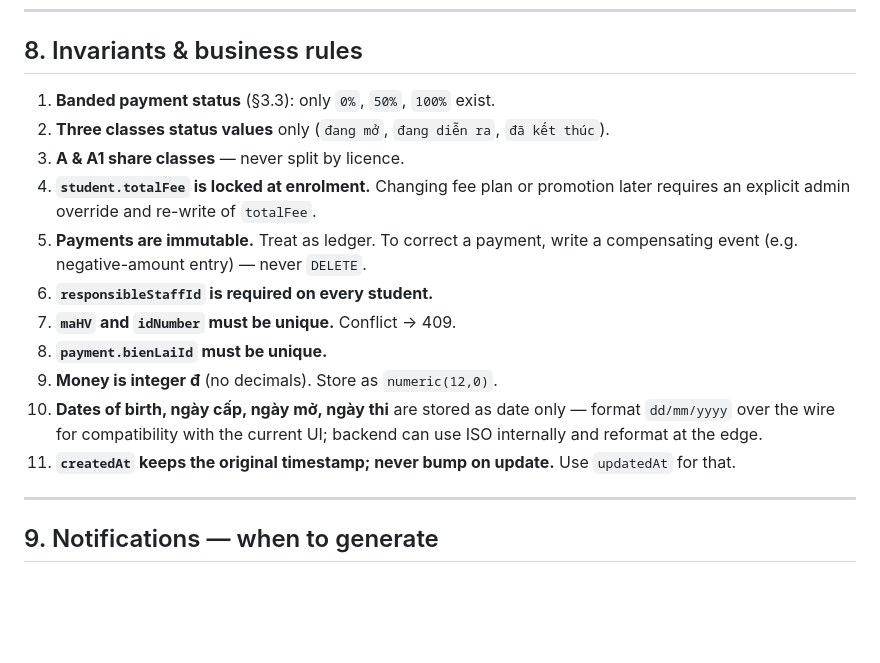
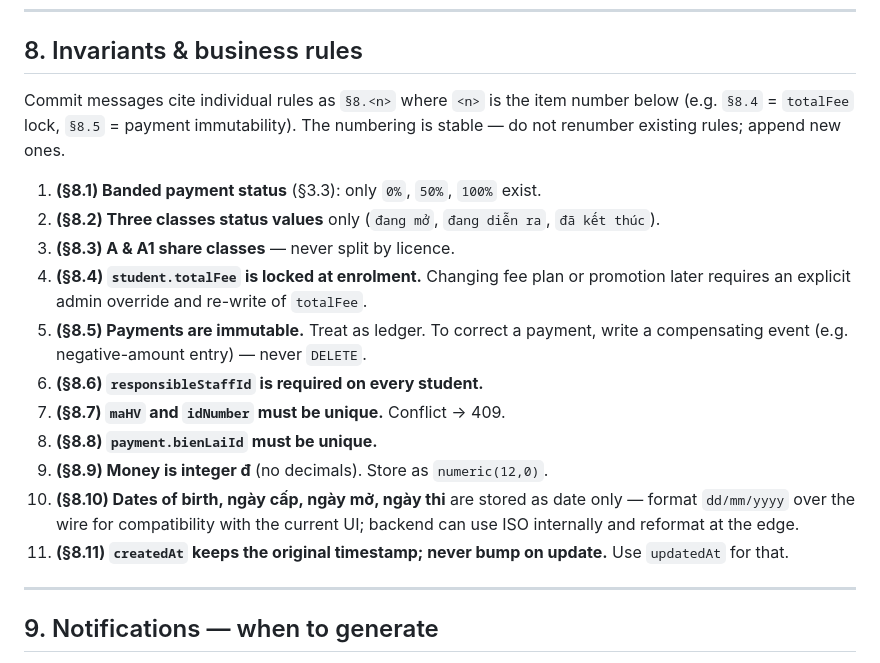
Before and after one commit to reseachcts/motogiathinh2905-devandprod, a Markdown page: motogiathinh-design-system-template/project/BACKEND.md, the part around the change. Rendered like a GitHub page; blank space fills up the shorter version.

Commit message:
docs: §14 polish-landed rows + resolve §8.<n> citation drift
DEPLOY.md §14 — add table rows for the four polish-cycle landings
that weren't documented yet: AddPaymentModal over-payment soft
warning, orphan file cleanup on doc/biên-lai overwrite, synchronous
useRef triple-submit guard across 6 modals, and the FloatingFilterPanel
Esc handler.

BACKEND.md §8 — commits cite individual invariants as §8.4, §8.5 etc.
The list was previously unnumbered prose ('1.', '2.', …), so the
cross-references didn't anchor anywhere. Prefix each item with its
(§8.<n>) tag and document the convention at the section head.
Commit history left alone (immutable) — this aligns the doc with
the existing references.

```diff
--- a/motogiathinh-design-system-template/project/BACKEND.md
+++ b/motogiathinh-design-system-template/project/BACKEND.md
@@ -398,23 +398,28 @@ Every write must:
 
 ## 8. Invariants & business rules
 
-1. **Banded payment status** (§3.3): only `0%`, `50%`, `100%` exist.
-2. **Three classes status values** only (`đang mở`, `đang diễn ra`, `đã kết thúc`).
-3. **A & A1 share classes** — never split by licence.
-4. **`student.totalFee` is locked at enrolment.** Changing fee plan or
+Commit messages cite individual rules as `§8.<n>` where `<n>` is the
+item number below (e.g. `§8.4` = `totalFee` lock, `§8.5` = payment
+immutability). The numbering is stable — do not renumber existing
+rules; append new ones.
+
+1. **(§8.1) Banded payment status** (§3.3): only `0%`, `50%`, `100%` exist.
+2. **(§8.2) Three classes status values** only (`đang mở`, `đang diễn ra`, `đã kết thúc`).
+3. **(§8.3) A & A1 share classes** — never split by licence.
+4. **(§8.4) `student.totalFee` is locked at enrolment.** Changing fee plan or
    promotion later requires an explicit admin override and re-write of
    `totalFee`.
-5. **Payments are immutable.** Treat as ledger. To correct a payment,
+5. **(§8.5) Payments are immutable.** Treat as ledger. To correct a payment,
    write a compensating event (e.g. negative-amount entry) — never
    `DELETE`.
-6. **`responsibleStaffId` is required on every student.**
-7. **`maHV` and `idNumber` must be unique.** Conflict → 409.
-8. **`payment.bienLaiId` must be unique.**
-9. **Money is integer đ** (no decimals). Store as `numeric(12,0)`.
-10. **Dates of birth, ngày cấp, ngày mở, ngày thi** are stored as date
+6. **(§8.6) `responsibleStaffId` is required on every student.**
+7. **(§8.7) `maHV` and `idNumber` must be unique.** Conflict → 409.
+8. **(§8.8) `payment.bienLaiId` must be unique.**
+9. **(§8.9) Money is integer đ** (no decimals). Store as `numeric(12,0)`.
+10. **(§8.10) Dates of birth, ngày cấp, ngày mở, ngày thi** are stored as date
     only — format `dd/mm/yyyy` over the wire for compatibility with the
     current UI; backend can use ISO internally and reformat at the edge.
-11. **`createdAt` keeps the original timestamp; never bump on update.**
+11. **(§8.11) `createdAt` keeps the original timestamp; never bump on update.**
     Use `updatedAt` for that.
 
 ---
```
Also changed, not shown: DEPLOY.md (+4 -0 lines).
